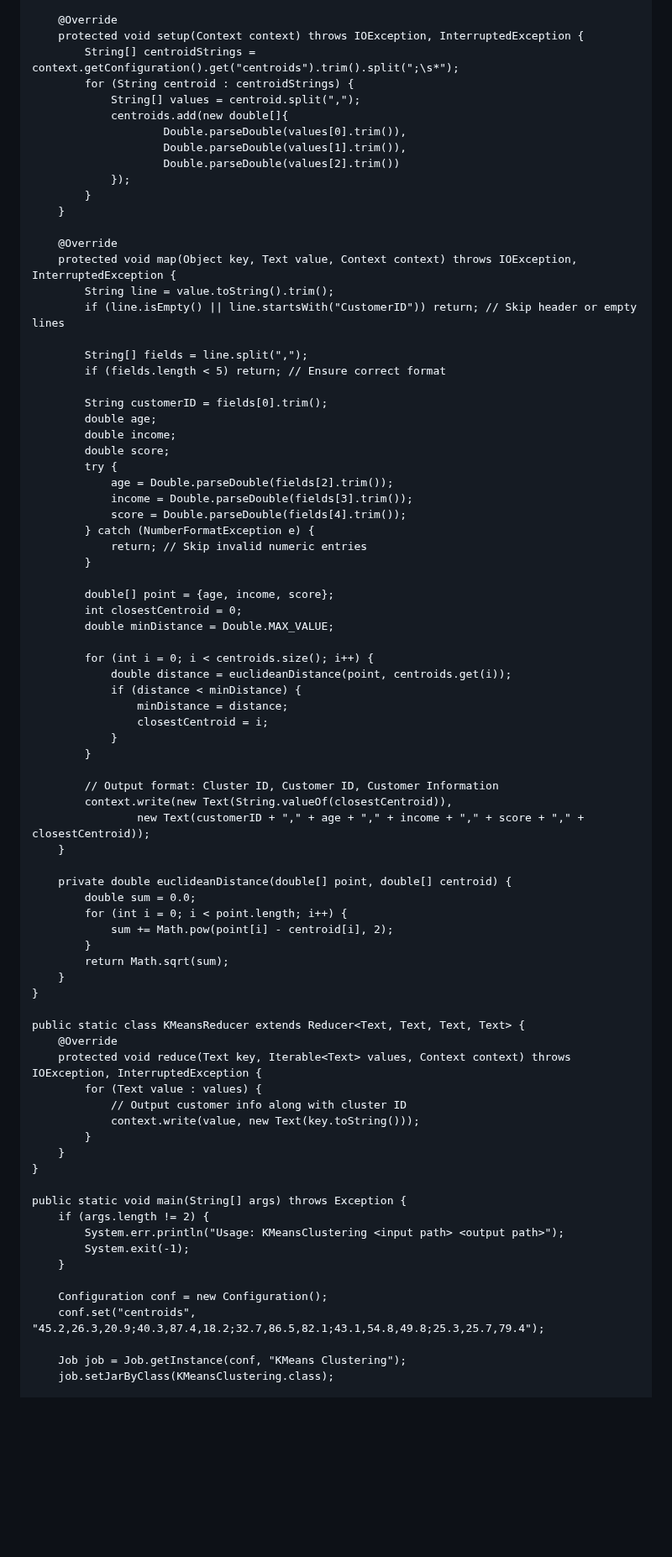
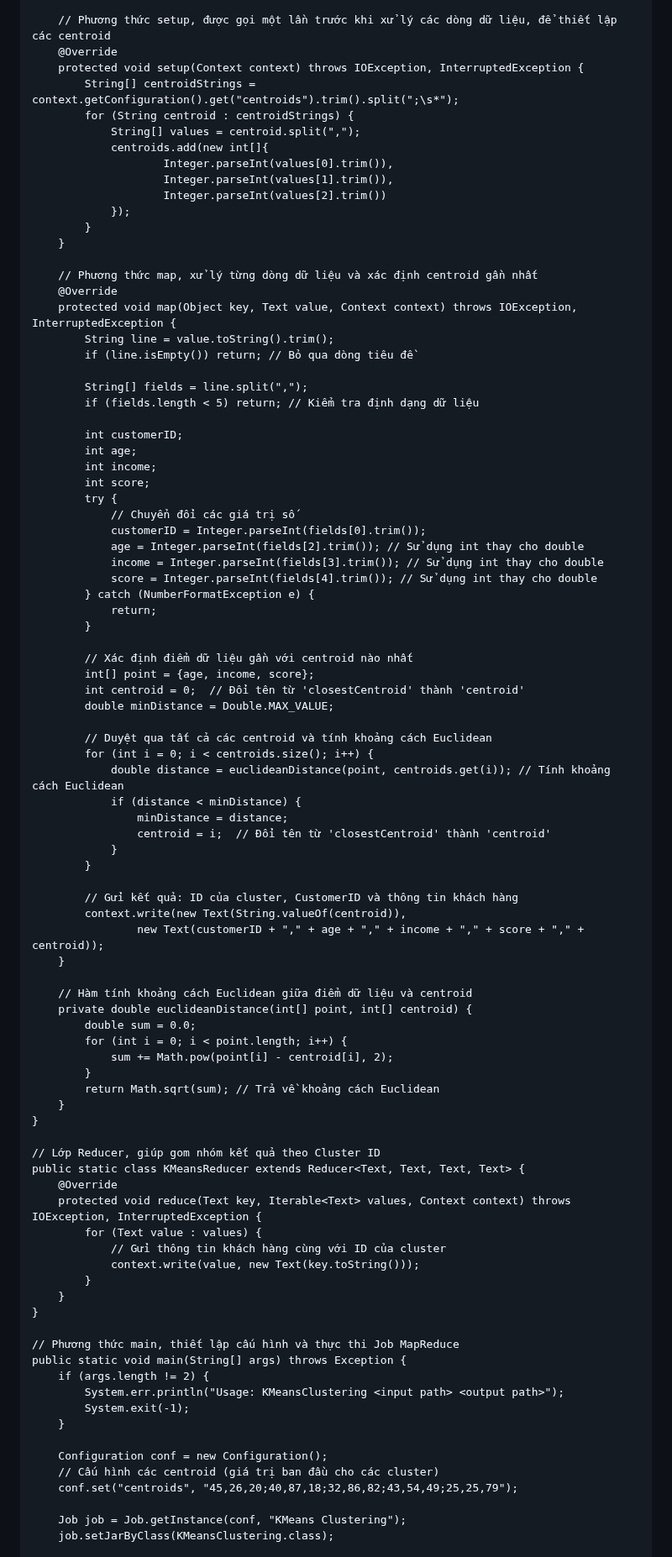
Before and after one commit to tungharu03/Dev, a Markdown page: README.md, the part around one of its changes. Shown at 84% size. Rendered like a GitHub page; blank space fills up the shorter version.

```diff
--- a/README.md
+++ b/README.md
@@ -152,73 +153,82 @@ public class KMeansClustering {
 
+        // Phương thức setup, được gọi một lần trước khi xử lý các dòng dữ liệu, để thiết lập các centroid
         @Override
         protected void setup(Context context) throws IOException, InterruptedException {
             String[] centroidStrings = context.getConfiguration().get("centroids").trim().split(";\s*");
             for (String centroid : centroidStrings) {
                 String[] values = centroid.split(",");
-                centroids.add(new double[]{
-                        Double.parseDouble(values[0].trim()),
-                        Double.parseDouble(values[1].trim()),
-                        Double.parseDouble(values[2].trim())
+                centroids.add(new int[]{
+                        Integer.parseInt(values[0].trim()),
+                        Integer.parseInt(values[1].trim()),
+                        Integer.parseInt(values[2].trim())
                 });
             }
         }
 
+        // Phương thức map, xử lý từng dòng dữ liệu và xác định centroid gần nhất
         @Override
         protected void map(Object key, Text value, Context context) throws IOException, InterruptedException {
             String line = value.toString().trim();
-            if (line.isEmpty() || line.startsWith("CustomerID")) return; // Skip header or empty lines
+            if (line.isEmpty()) return; // Bỏ qua dòng tiêu đề
 
             String[] fields = line.split(",");
-            if (fields.length < 5) return; // Ensure correct format
+            if (fields.length < 5) return; // Kiểm tra định dạng dữ liệu
 
-            String customerID = fields[0].trim();
-            double age;
-            double income;
-            double score;
+            int customerID;
+            int age;
+            int income;
+            int score;
             try {
-                age = Double.parseDouble(fields[2].trim());
-                income = Double.parseDouble(fields[3].trim());
-                score = Double.parseDouble(fields[4].trim());
+                // Chuyển đổi các giá trị số
+                customerID = Integer.parseInt(fields[0].trim());
+                age = Integer.parseInt(fields[2].trim()); // Sử dụng int thay cho double
+                income = Integer.parseInt(fields[3].trim()); // Sử dụng int thay cho double
+                score = Integer.parseInt(fields[4].trim()); // Sử dụng int thay cho double
             } catch (NumberFormatException e) {
-                return; // Skip invalid numeric entries
+                return;
             }
 
-            double[] point = {age, income, score};
-            int closestCentroid = 0;
+            // Xác định điểm dữ liệu gần với centroid nào nhất
+            int[] point = {age, income, score};
+            int centroid = 0;  // Đổi tên từ 'closestCentroid' thành 'centroid'
             double minDistance = Double.MAX_VALUE;
 
+            // Duyệt qua tất cả các centroid và tính khoảng cách Euclidean
             for (int i = 0; i < centroids.size(); i++) {
-                double distance = euclideanDistance(point, centroids.get(i));
+                double distance = euclideanDistance(point, centroids.get(i)); // Tính khoảng cách Euclidean
                 if (distance < minDistance) {
                     minDistance = distance;
-                    closestCentroid = i;
+                    centroid = i;  // Đổi tên từ 'closestCentroid' thành 'centroid'
                 }
             }
 
-            // Output format: Cluster ID, Customer ID, Customer Information
-            context.write(new Text(String.valueOf(closestCentroid)),
-                    new Text(customerID + "," + age + "," + income + "," + score + "," + closestCentroid));
+            // Gửi kết quả: ID của cluster, CustomerID và thông tin khách hàng
+            context.write(new Text(String.valueOf(centroid)),
+                    new Text(customerID + "," + age + "," + income + "," + score + "," + centroid));
         }
 
-        private double euclideanDistance(double[] point, double[] centroid) {
+        // Hàm tính khoảng cách Euclidean giữa điểm dữ liệu và centroid
+        private double euclideanDistance(int[] point, int[] centroid) {
             double sum = 0.0;
             for (int i = 0; i < point.length; i++) {
                 sum += Math.pow(point[i] - centroid[i], 2);
             }
-            return Math.sqrt(sum);
+            return Math.sqrt(sum); // Trả về khoảng cách Euclidean
         }
     }
 
+    // Lớp Reducer, giúp gom nhóm kết quả theo Cluster ID
     public static class KMeansReducer extends Reducer<Text, Text, Text, Text> {
         @Override
         protected void reduce(Text key, Iterable<Text> values, Context context) throws IOException, InterruptedException {
             for (Text value : values) {
-                // Output customer info along with cluster ID
+                // Gửi thông tin khách hàng cùng với ID của cluster
                 context.write(value, new Text(key.toString()));
             }
         }
     }
 
+    // Phương thức main, thiết lập cấu hình và thực thi Job MapReduce
     public static void main(String[] args) throws Exception {
         if (args.length != 2) {
             System.err.println("Usage: KMeansClustering <input path> <output path>");
@@ -226,7 +236,8 @@ public class KMeansClustering {
         }
 
         Configuration conf = new Configuration();
-        conf.set("centroids", "45.2,26.3,20.9;40.3,87.4,18.2;32.7,86.5,82.1;43.1,54.8,49.8;25.3,25.7,79.4");
+        // Cấu hình các centroid (giá trị ban đầu cho các cluster)
+        conf.set("centroids", "45,26,20;40,87,18;32,86,82;43,54,49;25,25,79");
 
         Job job = Job.getInstance(conf, "KMeans Clustering");
         job.setJarByClass(KMeansClustering.class);
```
Also changed, not shown: other parts of README.md (+3 -1 lines).
